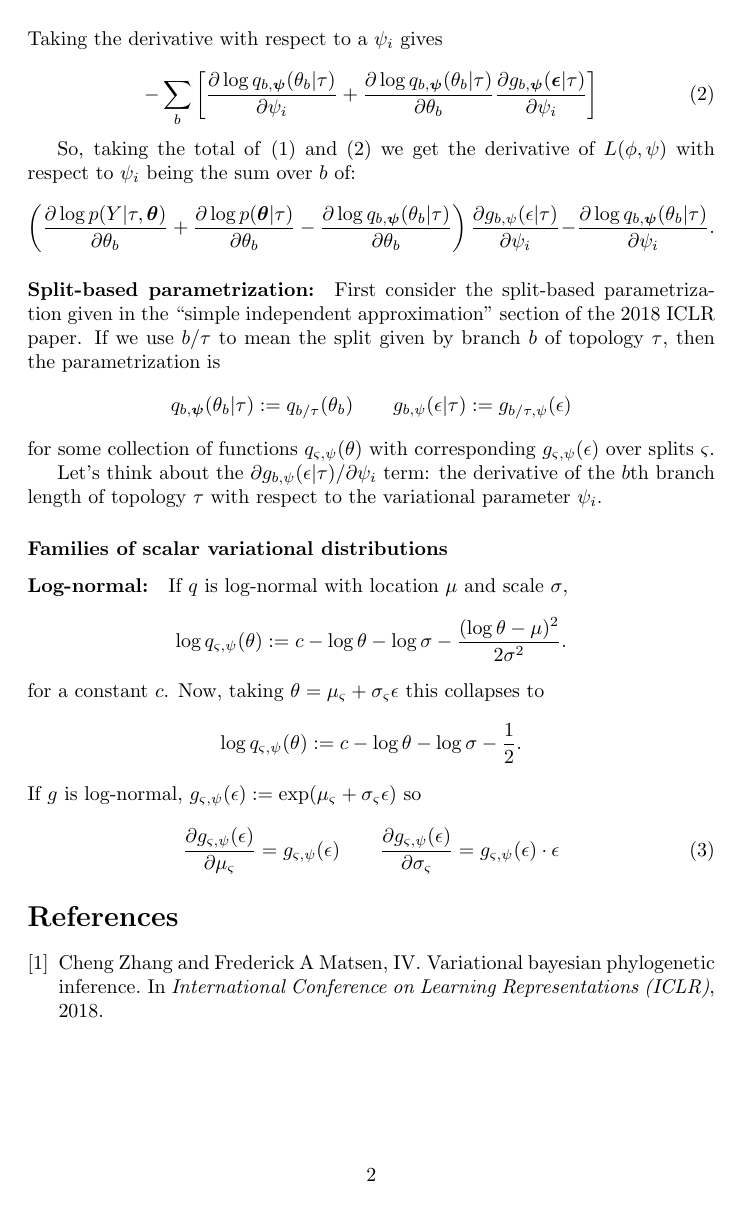
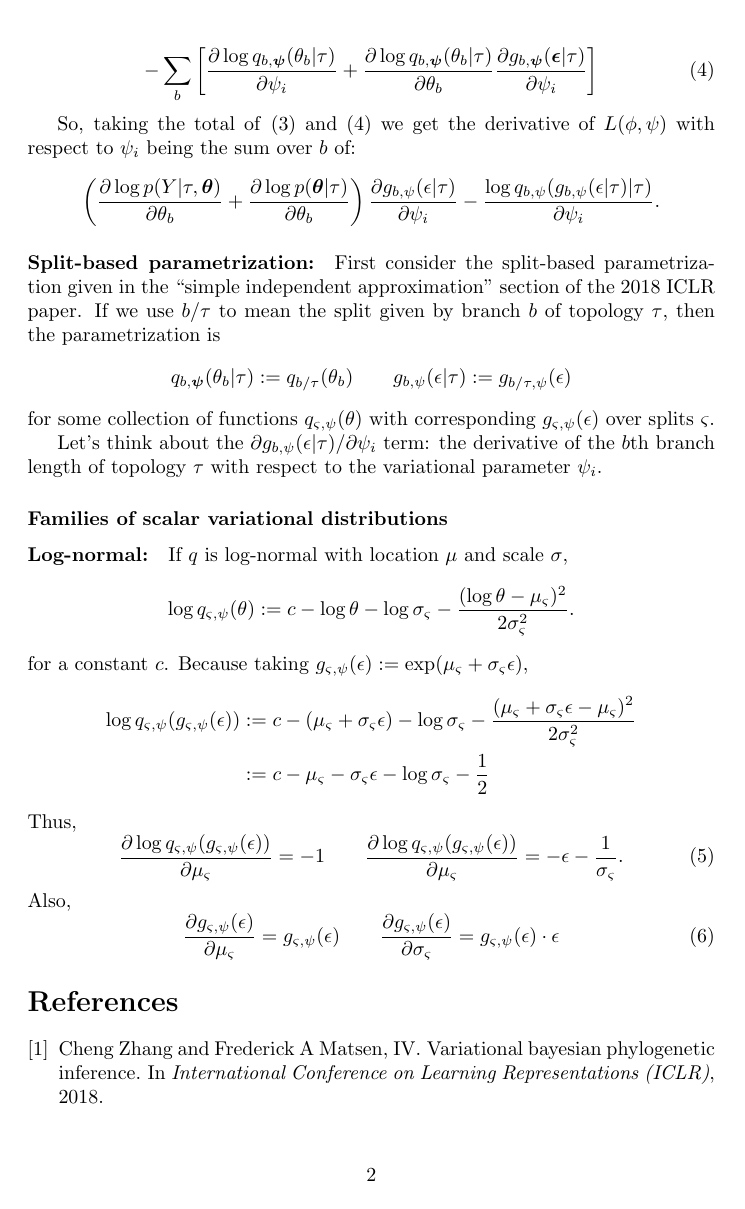
Before and after one commit to phylovi/bito, a LaTeX document (doc/tex/main.tex): page 2 of 2. Compiled offline with pdfLaTeX.

Commit message:
before trimming
[skip travis]

```diff
--- a/doc/tex/main.tex
+++ b/doc/tex/main.tex
@@ -80,7 +82,6 @@ We will assume that $q_\psi(\bm\theta | \tau)$ factors as a product of terms acr
     - \log q_{\bm{\psi}}(g_{\bm{\psi}}(\bm{\epsilon}|\tau)|\tau) =
     - \sum_b \log q_{b, \bm{\psi}}(g_{b, \bm{\psi}}(\bm{\epsilon}|\tau)|\tau).
 \]
-Taking the derivative with respect to a $\psi_i$ gives
 
 \begin{equation}
     - \sum_b
@@ -98,11 +99,9 @@ So, taking the total of \eqref{eq:dPdPsi} and \eqref{eq:dQdPsi} we get the deriv
         \frac{\partial \log p(Y | \tau, \bm\theta)}{\partial \theta_b}
         +
         \frac{\partial \log p(\bm\theta | \tau)}{\partial \theta_b}
-            -
-            \frac{\partial \log q_{b, \bm{\psi}}(\theta_b | \tau)}{\partial \theta_b}
     \right)
     \frac{\partial g_{b,\psi}(\epsilon | \tau)}{\partial \psi_i}
-        - \frac{\partial \log q_{b, \bm{\psi}}(\theta_b | \tau)}{\partial \psi_i}.
+    - \frac{\log q_{b, \psi}(g_{b, \psi}(\epsilon|\tau)|\tau)}{\partial \psi_i}.
 \end{equation*}
 
 \paragraph{Split-based parametrization:}
@@ -122,17 +121,24 @@ Let's think about the $\partial g_{b,\psi}(\epsilon | \tau) / \partial \psi_i$ t
 \paragraph{Log-normal:}
 If $q$ is log-normal with location $\mu$ and scale $\sigma$,
 \[
-\log q_{\varsigma, \psi}(\theta) := c - \log \theta - \log \sigma - \frac{(\log \theta - \mu)^2}{2 \sigma^2}.
+\log q_{\varsigma, \psi}(\theta) := c - \log \theta - \log \sigma_\varsigma - \frac{(\log \theta - \mu_\varsigma)^2}{2 \sigma_\varsigma^2}.
 \]
 for a constant $c$.
-Now, taking $\theta = \mu_\varsigma + \sigma_\varsigma \epsilon$ this collapses to
-\[
-\log q_{\varsigma, \psi}(\theta) := c - \log \theta - \log \sigma - \frac{1}{2}.
-\]
-% \frac{\partial \log q_{b, \bm{\psi}}(\theta_b | \tau)}{\partial \theta_b}
-If $g$ is log-normal,
-$g_{\varsigma,\psi}(\epsilon) := \exp(\mu_\varsigma + \sigma_\varsigma \epsilon)$
-so
+Because taking $g_{\varsigma,\psi}(\epsilon) := \exp(\mu_\varsigma + \sigma_\varsigma \epsilon)$,
+\begin{align*}
+\log q_{\varsigma, \psi}(g_{\varsigma,\psi}(\epsilon))
+& := c - (\mu_\varsigma + \sigma_\varsigma \epsilon)
+    - \log \sigma_\varsigma
+    - \frac{(\mu_\varsigma + \sigma_\varsigma \epsilon - \mu_\varsigma)^2}{2 \sigma_\varsigma^2} \\
+ & := c - \mu_\varsigma - \sigma_\varsigma \epsilon - \log \sigma_\varsigma - \frac{1}{2}
+\end{align*}
+Thus,
+\begin{equation}
+    \frac{\partial \log q_{\varsigma, \psi}(g_{\varsigma,\psi}(\epsilon))}{\partial \mu_\varsigma} = -1
+    \qquad
+    \frac{\partial \log q_{\varsigma, \psi}(g_{\varsigma,\psi}(\epsilon))}{\partial \mu_\varsigma} = -\epsilon - \frac{1}{\sigma_\varsigma}.
+\end{equation}
+Also,
 \begin{equation}
     \frac{\partial g_{\varsigma,\psi}(\epsilon)}{\partial \mu_\varsigma} = g_{\varsigma,\psi}(\epsilon)
     \qquad
```
Also changed, not shown: doc/tex/main.tex (22 more changed lines). Lines whose indentation alone changed are shown as unchanged.
